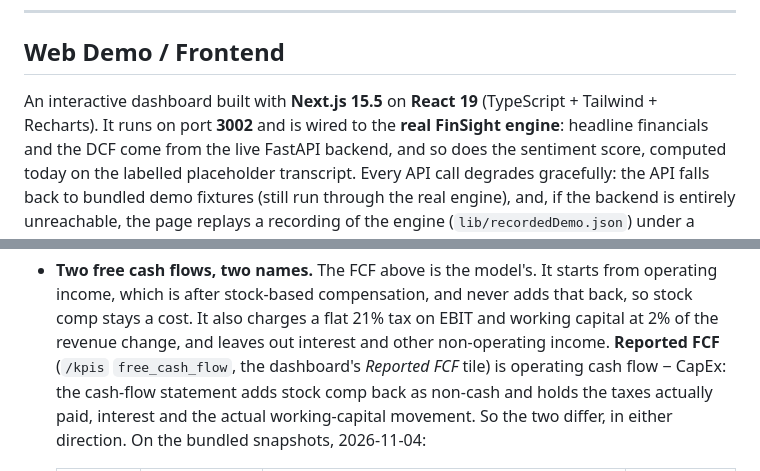
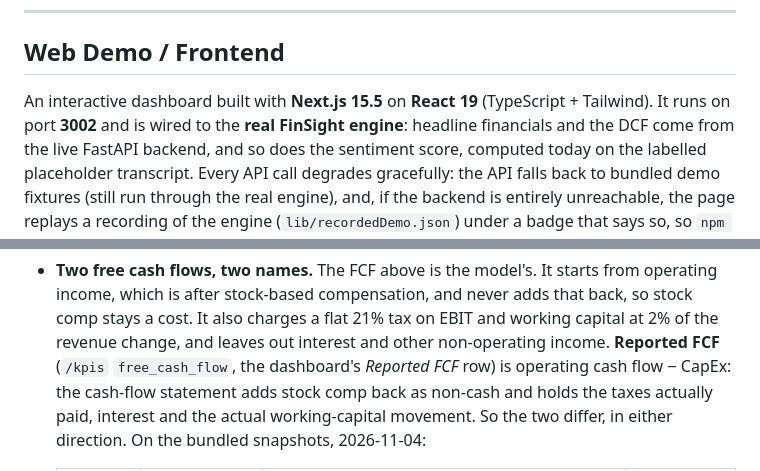
Before and after one commit to ROROK20/FinSight, a Markdown page: README.md, 2 parts joined by grey strips. Drawn GitHub-style.

```diff
--- a/README.md
+++ b/README.md
@@ -337,7 +339,7 @@ markdown = generator.to_markdown(generator.generate("AAPL", kpis=kpis, dcf_resul
 ## Web Demo / Frontend
 
 An interactive dashboard built with **Next.js 15.5** on **React 19**
-(TypeScript + Tailwind + Recharts). It runs on port **3002** and is wired to the
+(TypeScript + Tailwind). It runs on port **3002** and is wired to the
 **real FinSight engine**: headline financials and the DCF come from the live
 FastAPI backend, and so does the sentiment score, computed today on the labelled
 placeholder transcript. Every API call degrades gracefully: the API falls back to
@@ -532,7 +534,7 @@ How the model computes it:
   adds that back, so stock comp stays a cost. It also charges a flat 21% tax on EBIT
   and working capital at 2% of the revenue change, and leaves out interest and other
   non-operating income. **Reported FCF** (`/kpis` `free_cash_flow`, the dashboard's
-  *Reported FCF* tile) is operating cash flow − CapEx: the cash-flow statement adds
+  *Reported FCF* row) is operating cash flow − CapEx: the cash-flow statement adds
   stock comp back as non-cash and holds the taxes actually paid, interest and the
   actual working-capital movement. So the two differ, in either direction. On the
   bundled snapshots, 2026-11-04:
```
Also changed, not shown: other parts of README.md (+7 -5 lines), docs/architecture.md (+3 -3 lines), frontend/README.md (+3 -2 lines), docs/screenshot.png, 10 other files.
